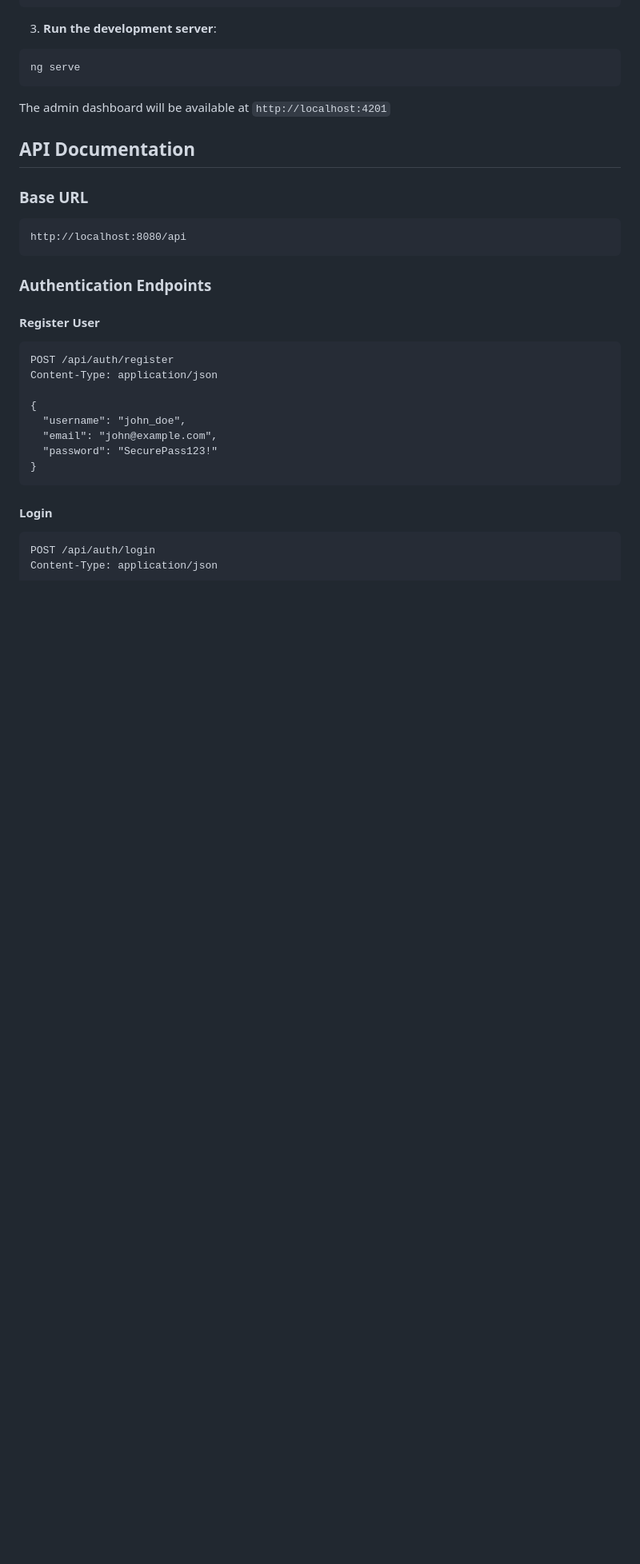
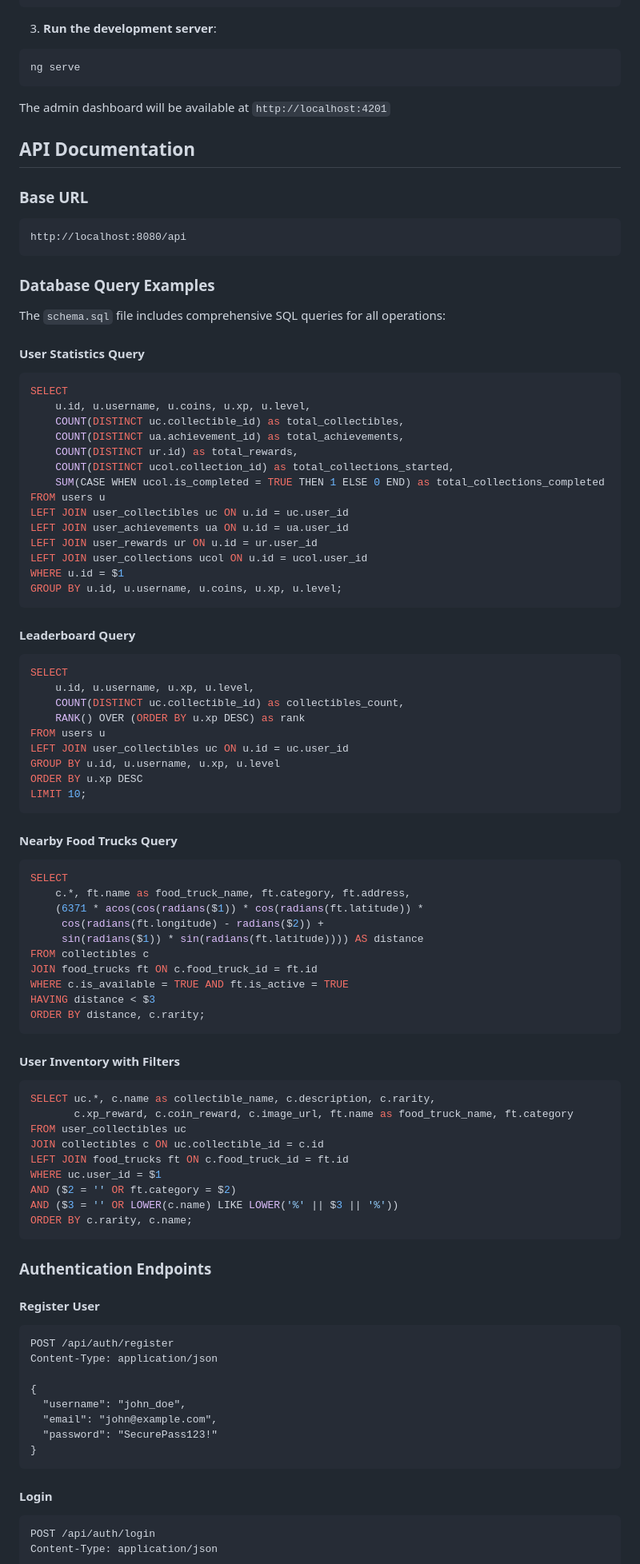
Before and after one commit to Medazizzormati/ar-food-hunt, a Markdown page: README.md, the part around one of its changes. Shown at 80% size. Drawn GitHub-style; blank space fills up the shorter version.

Commit message:
Improve README with PostgreSQL database information and Flutter features

````diff
--- a/README.md
+++ b/README.md
@@ -331,6 +374,68 @@ The admin dashboard will be available at `http://localhost:4201`
 ### Base URL
 ```
 http://localhost:8080/api
+```
+
+### Database Query Examples
+
+The `schema.sql` file includes comprehensive SQL queries for all operations:
+
+#### User Statistics Query
+```sql
+SELECT
+    u.id, u.username, u.coins, u.xp, u.level,
+    COUNT(DISTINCT uc.collectible_id) as total_collectibles,
+    COUNT(DISTINCT ua.achievement_id) as total_achievements,
+    COUNT(DISTINCT ur.id) as total_rewards,
+    COUNT(DISTINCT ucol.collection_id) as total_collections_started,
+    SUM(CASE WHEN ucol.is_completed = TRUE THEN 1 ELSE 0 END) as total_collections_completed
+FROM users u
+LEFT JOIN user_collectibles uc ON u.id = uc.user_id
+LEFT JOIN user_achievements ua ON u.id = ua.user_id
+LEFT JOIN user_rewards ur ON u.id = ur.user_id
+LEFT JOIN user_collections ucol ON u.id = ucol.user_id
+WHERE u.id = $1
+GROUP BY u.id, u.username, u.coins, u.xp, u.level;
+```
+
+#### Leaderboard Query
+```sql
+SELECT
+    u.id, u.username, u.xp, u.level,
+    COUNT(DISTINCT uc.collectible_id) as collectibles_count,
+    RANK() OVER (ORDER BY u.xp DESC) as rank
+FROM users u
+LEFT JOIN user_collectibles uc ON u.id = uc.user_id
+GROUP BY u.id, u.username, u.xp, u.level
+ORDER BY u.xp DESC
+LIMIT 10;
+```
+
+#### Nearby Food Trucks Query
+```sql
+SELECT
+    c.*, ft.name as food_truck_name, ft.category, ft.address,
+    (6371 * acos(cos(radians($1)) * cos(radians(ft.latitude)) *
+     cos(radians(ft.longitude) - radians($2)) +
+     sin(radians($1)) * sin(radians(ft.latitude)))) AS distance
+FROM collectibles c
+JOIN food_trucks ft ON c.food_truck_id = ft.id
+WHERE c.is_available = TRUE AND ft.is_active = TRUE
+HAVING distance < $3
+ORDER BY distance, c.rarity;
+```
+
+#### User Inventory with Filters
+```sql
+SELECT uc.*, c.name as collectible_name, c.description, c.rarity,
+       c.xp_reward, c.coin_reward, c.image_url, ft.name as food_truck_name, ft.category
+FROM user_collectibles uc
+JOIN collectibles c ON uc.collectible_id = c.id
+LEFT JOIN food_trucks ft ON c.food_truck_id = ft.id
+WHERE uc.user_id = $1
+AND ($2 = '' OR ft.category = $2)
+AND ($3 = '' OR LOWER(c.name) LIKE LOWER('%' || $3 || '%'))
+ORDER BY c.rarity, c.name;
 ```
 
 ### Authentication Endpoints
````
Also changed, not shown: other parts of README.md (+106 -2 lines).
